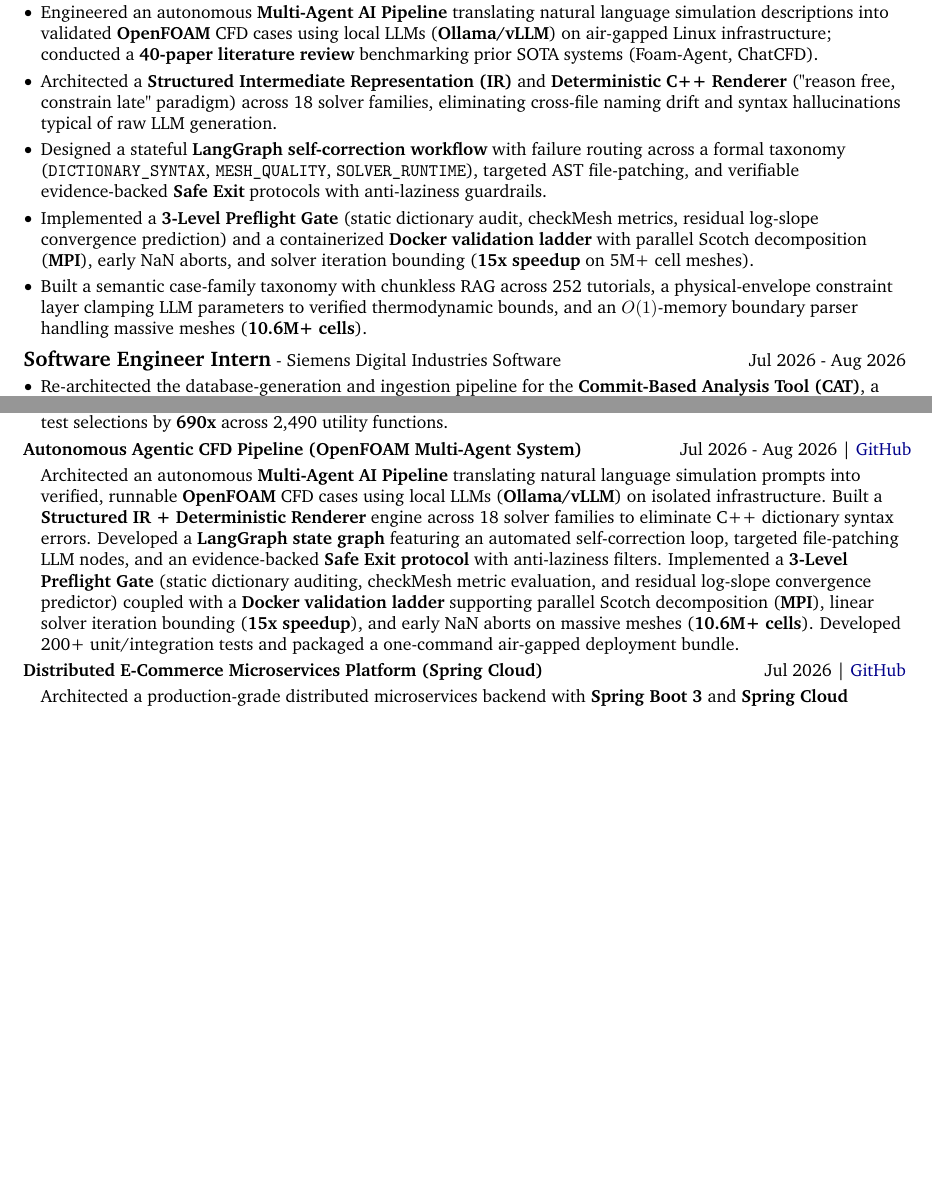
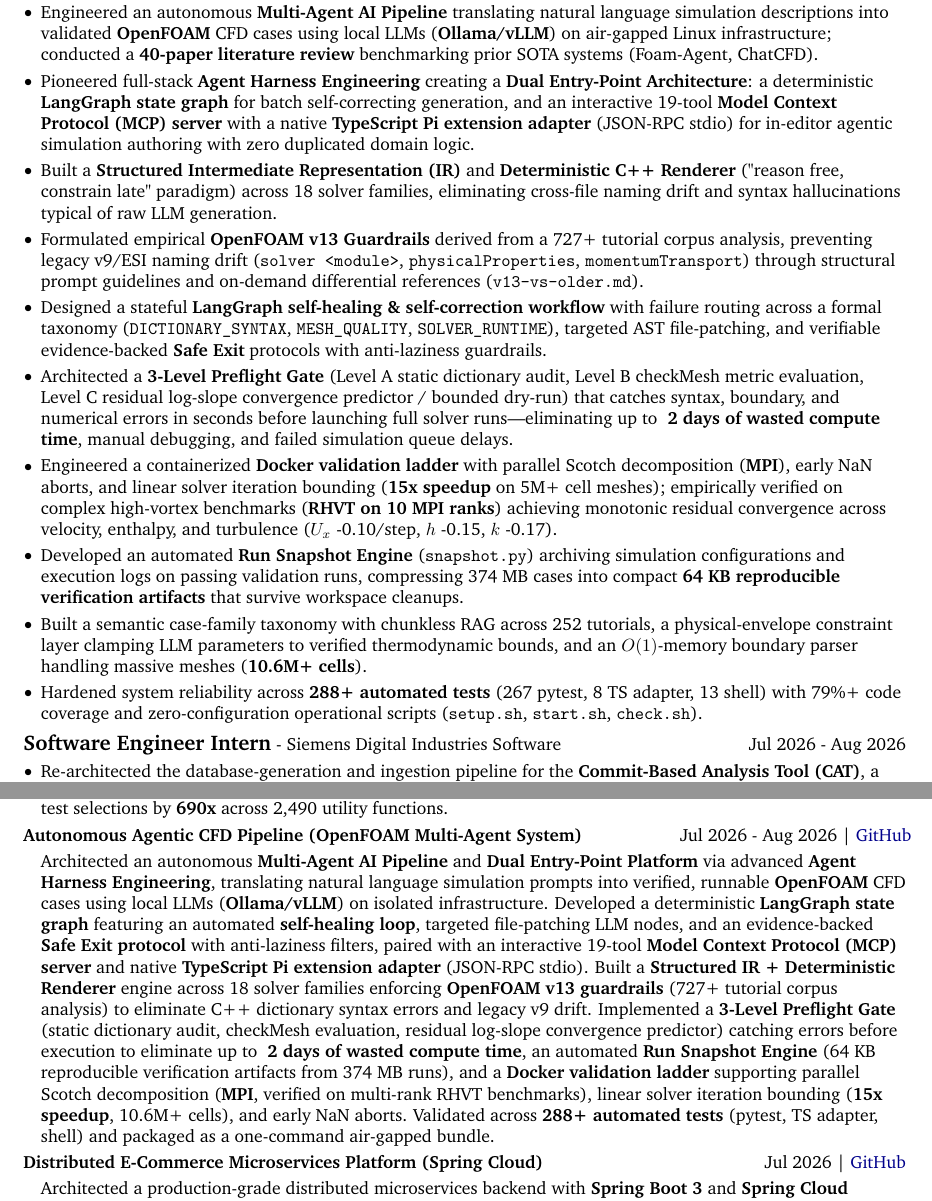
Before and after one commit to KarimmYasser/resume-latex, a LaTeX CV (resume.tex, which reads resume-content.tex): two parts of pages 1 and 3 of 8 before the commit and two parts of pages 1 and 3 of 9 after it, joined at a grey line, cut so that both start at the same text, the shorter picture padded with empty space. Compiled offline with pdfLaTeX.

Commit message:
Update CFD pipeline resume entry with MCP & harness work
Expand the Autonomous Agentic CFD Pipeline experience and project
descriptions to reflect new work: a dual entry-point architecture
(LangGraph state graph + 19-tool MCP server with TypeScript adapter),
OpenFOAM v13 guardrails from tutorial corpus analysis, an expanded
3-level preflight gate with quantified compute savings, a Run
Snapshot Engine for reproducible artifacts, RHVT benchmark
validation, and increased test coverage (288+ tests). Also add
related skills (Agent Harness Engineering, MCP, self-healing loops)
to the skills sections.

```diff
--- a/resume-content.tex
+++ b/resume-content.tex
@@ -48,10 +48,15 @@
     {Jul 2026 - Aug 2026}%
     {%
         \item Engineered an autonomous \textbf{Multi-Agent AI Pipeline} translating natural language simulation descriptions into validated \textbf{OpenFOAM} CFD cases using local LLMs (\textbf{Ollama/vLLM}) on air-gapped Linux infrastructure; conducted a \textbf{40-paper literature review} benchmarking prior SOTA systems (Foam-Agent, ChatCFD).
-        \item Architected a \textbf{Structured Intermediate Representation (IR)} and \textbf{Deterministic C++ Renderer} ("reason free, constrain late" paradigm) across 18 solver families, eliminating cross-file naming drift and syntax hallucinations typical of raw LLM generation.
-        \item Designed a stateful \textbf{LangGraph self-correction workflow} with failure routing across a formal taxonomy (\texttt{DICTIONARY\_SYNTAX}, \texttt{MESH\_QUALITY}, \texttt{SOLVER\_RUNTIME}), targeted AST file-patching, and verifiable evidence-backed \textbf{Safe Exit} protocols with anti-laziness guardrails.
-        \item Implemented a \textbf{3-Level Preflight Gate} (static dictionary audit, checkMesh metrics, residual log-slope convergence prediction) and a containerized \textbf{Docker validation ladder} with parallel Scotch decomposition (\textbf{MPI}), early NaN aborts, and solver iteration bounding (\textbf{15x speedup} on 5M+ cell meshes).
+        \item Pioneered full-stack \textbf{Agent Harness Engineering} creating a \textbf{Dual Entry-Point Architecture}: a deterministic \textbf{LangGraph state graph} for batch self-correcting generation, and an interactive 19-tool \textbf{Model Context Protocol (MCP) server} with a native \textbf{TypeScript Pi extension adapter} (JSON-RPC stdio) for in-editor agentic simulation authoring with zero duplicated domain logic.
+        \item Built a \textbf{Structured Intermediate Representation (IR)} and \textbf{Deterministic C++ Renderer} ("reason free, constrain late" paradigm) across 18 solver families, eliminating cross-file naming drift and syntax hallucinations typical of raw LLM generation.
+        \item Formulated empirical \textbf{OpenFOAM v13 Guardrails} derived from a 727+ tutorial corpus analysis, preventing legacy v9/ESI naming drift (\texttt{solver <module>}, \texttt{physicalProperties}, \texttt{momentumTransport}) through structural prompt guidelines and on-demand differential references (\texttt{v13-vs-older.md}).
+        \item Designed a stateful \textbf{LangGraph self-healing \& self-correction workflow} with failure routing across a formal taxonomy (\texttt{DICTIONARY\_SYNTAX}, \texttt{MESH\_QUALITY}, \texttt{SOLVER\_RUNTIME}), targeted AST file-patching, and verifiable evidence-backed \textbf{Safe Exit} protocols with anti-laziness guardrails.
+        \item Architected a \textbf{3-Level Preflight Gate} (Level A static dictionary audit, Level B checkMesh metric evaluation, Level C residual log-slope convergence predictor / bounded dry-run) that catches syntax, boundary, and numerical errors in seconds before launching full solver runs---eliminating up to \textbf{~2 days of wasted compute time}, manual debugging, and failed simulation queue delays.
+        \item Engineered a containerized \textbf{Docker validation ladder} with parallel Scotch decomposition (\textbf{MPI}), early NaN aborts, and linear solver iteration bounding (\textbf{15x speedup} on 5M+ cell meshes); empirically verified on complex high-vortex benchmarks (\textbf{RHVT on 10 MPI ranks}) achieving monotonic residual convergence across velocity, enthalpy, and turbulence ($U_x$ -0.10/step, $h$ -0.15, $k$ -0.17).
+        \item Developed an automated \textbf{Run Snapshot Engine} (\texttt{snapshot.py}) archiving simulation configurations and execution logs on passing validation runs, compressing 374 MB cases into compact \textbf{64 KB reproducible verification artifacts} that survive workspace cleanups.
         \item Built a semantic case-family taxonomy with chunkless RAG across 252 tutorials, a physical-envelope constraint layer clamping LLM parameters to verified thermodynamic bounds, and an $O(1)$-memory boundary parser handling massive meshes (\textbf{10.6M+ cells}).
+        \item Hardened system reliability across \textbf{288+ automated tests} (267 pytest, 8 TS adapter, 13 shell) with 79\%+ code coverage and zero-configuration operational scripts (\texttt{setup.sh}, \texttt{start.sh}, \texttt{check.sh}).
     }%
     |||
     {Software Engineer Intern}%
@@ -188,7 +193,7 @@
     {Jul 2026 - Aug 2026}%
     {https://github.com/KarimmYasser/NU-research-intern}%
     {Autonomous Agentic CFD Pipeline (OpenFOAM Multi-Agent System)}%
-    {Architected an autonomous \textbf{Multi-Agent AI Pipeline} translating natural language simulation prompts into verified, runnable \textbf{OpenFOAM} CFD cases using local LLMs (\textbf{Ollama/vLLM}) on isolated infrastructure. Built a \textbf{Structured IR + Deterministic Renderer} engine across 18 solver families to eliminate C++ dictionary syntax errors. Developed a \textbf{LangGraph state graph} featuring an automated self-correction loop, targeted file-patching LLM nodes, and an evidence-backed \textbf{Safe Exit protocol} with anti-laziness filters. Implemented a \textbf{3-Level Preflight Gate} (static dictionary auditing, checkMesh metric evaluation, and residual log-slope convergence predictor) coupled with a \textbf{Docker validation ladder} supporting parallel Scotch decomposition (\textbf{MPI}), linear solver iteration bounding (\textbf{15x speedup}), and early NaN aborts on massive meshes (\textbf{10.6M+ cells}). Developed 200+ unit/integration tests and packaged a one-command air-gapped deployment bundle.}%
+    {Architected an autonomous \textbf{Multi-Agent AI Pipeline} and \textbf{Dual Entry-Point Platform} via advanced \textbf{Agent Harness Engineering}, translating natural language simulation prompts into verified, runnable \textbf{OpenFOAM} CFD cases using local LLMs (\textbf{Ollama/vLLM}) on isolated infrastructure. Developed a deterministic \textbf{LangGraph state graph} featuring an automated \textbf{self-healing loop}, targeted file-patching LLM nodes, and an evidence-backed \textbf{Safe Exit protocol} with anti-laziness filters, paired with an interactive 19-tool \textbf{Model Context Protocol (MCP) server} and native \textbf{TypeScript Pi extension adapter} (JSON-RPC stdio). Built a \textbf{Structured IR + Deterministic Renderer} engine across 18 solver families enforcing \textbf{OpenFOAM v13 guardrails} (727+ tutorial corpus analysis) to eliminate C++ dictionary syntax errors and legacy v9 drift. Implemented a \textbf{3-Level Preflight Gate} (static dictionary audit, checkMesh evaluation, residual log-slope convergence predictor) catching errors before execution to eliminate up to \textbf{~2 days of wasted compute time}, an automated \textbf{Run Snapshot Engine} (64 KB reproducible verification artifacts from 374 MB runs), and a \textbf{Docker validation ladder} supporting parallel Scotch decomposition (\textbf{MPI}, verified on multi-rank RHVT benchmarks), linear solver iteration bounding (\textbf{15x speedup}, 10.6M+ cells), and early NaN aborts. Validated across \textbf{288+ automated tests} (pytest, TS adapter, shell) and packaged as a one-command air-gapped bundle.}%
     |||
     {Jul 2026}%
     {https://github.com/KarimmYasser/ecommerce-microservices-platform}%
@@ -499,3 +504,5 @@
 \newcommand{\softwareEngineering}{
 Clean Architecture,
 SOLID Principles,
+Agent Harness Engineering,
+Model Context Protocol (MCP),
@@ -544,5 +554,7 @@
 
 \newcommand{\artificialIntelligence}{
 Autonomous Multi-Agent Pipelines,
+Agent Harness Engineering,
+Model Context Protocol (MCP) Tooling,
 Multi-Model Agent Orchestration (Claude, Gemini, Groq),
 Local LLM Deployment (Ollama/vLLM),
```
Also changed, not shown: resume-content.tex (5 more changed lines).
